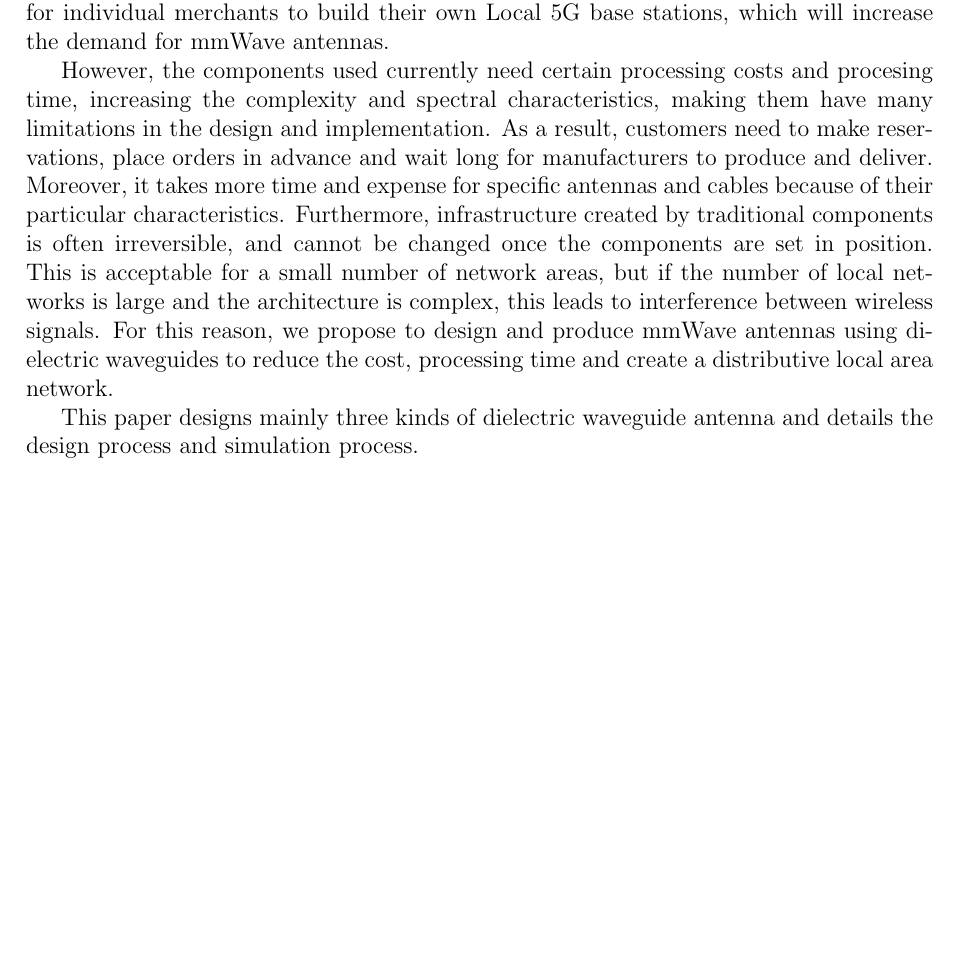
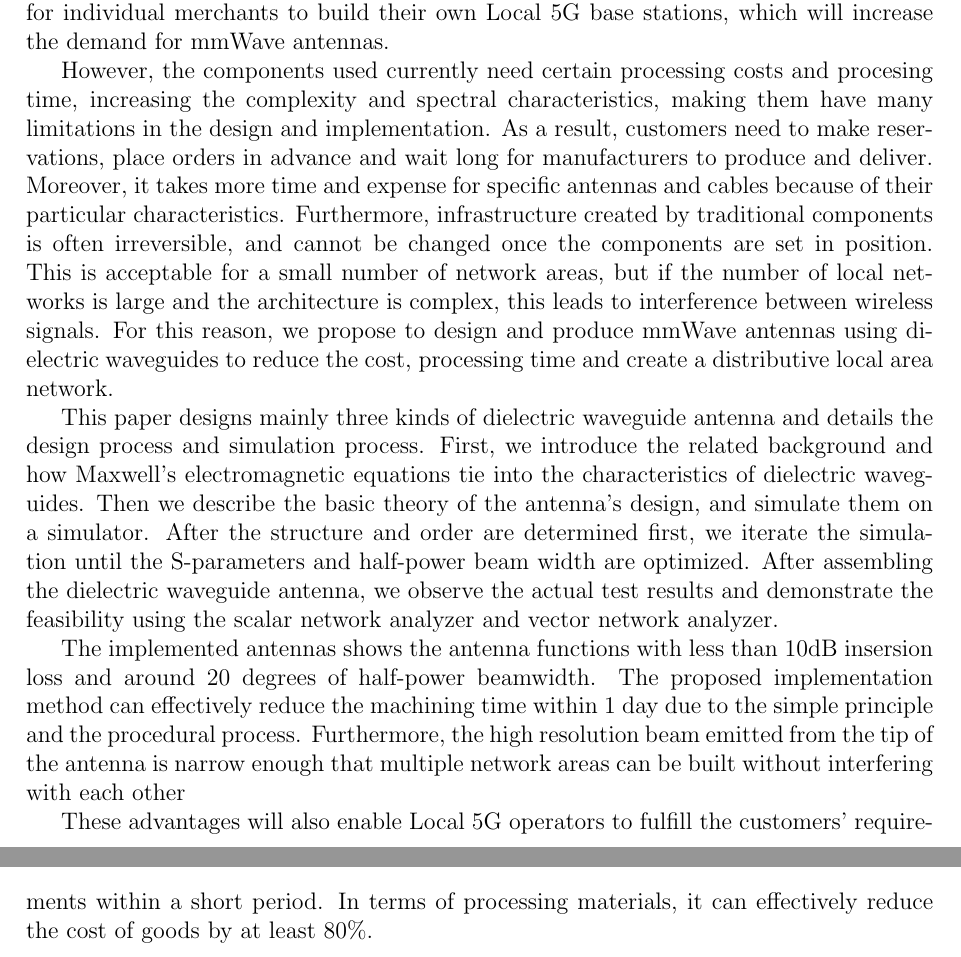
Before and after one commit to greenteabiscuit/lab-papers, a LaTeX thesis (english-ver/english-thesis.tex): part of page 2 of 61 before the commit and two parts of pages 2 and 3 of 62 after it, the two joined at a grey line, cut so that both start at the same text, the shorter picture padded with empty space. Compiled offline with pdfLaTeX.

Commit message:
add abstract

```diff
--- a/english-ver/english-thesis.tex
+++ b/english-ver/english-thesis.tex
@@ -82,6 +82,35 @@ and create a distributive local area network.
 
 This paper designs mainly three kinds of dielectric waveguide antenna
 and details the design process and simulation process.
+First, we introduce the related background
+and how Maxwell's electromagnetic equations tie into the characteristics
+of dielectric waveguides.
+Then we describe the basic theory of the antenna's design,
+and simulate them on a simulator.
+After the structure and order are determined first,
+we iterate the simulation until
+the S-parameters and half-power beam width are optimized.
+After
+assembling the dielectric waveguide antenna,
+we observe the actual
+test results and demonstrate the feasibility
+using the scalar network analyzer and vector network analyzer.
+
+The implemented antennas shows the antenna functions with less than 10dB
+insersion loss and around 20 degrees of half-power beamwidth.
+The proposed implementation
+method can effectively reduce the machining time within 1 day
+due to the simple principle and the procedural process.
+Furthermore, the high resolution beam
+emitted from the tip of the antenna is narrow enough
+that multiple network areas can be built without interfering with each other
+
+These advantages will also enable Local 5G operators
+to fulfill the customers' requirements within a short period. In terms of
+processing materials,
+it can effectively reduce the cost of goods by at least
+80\%.
+
 % TODO: write more
 
 \chapter*{\centering 論文要旨}
```
